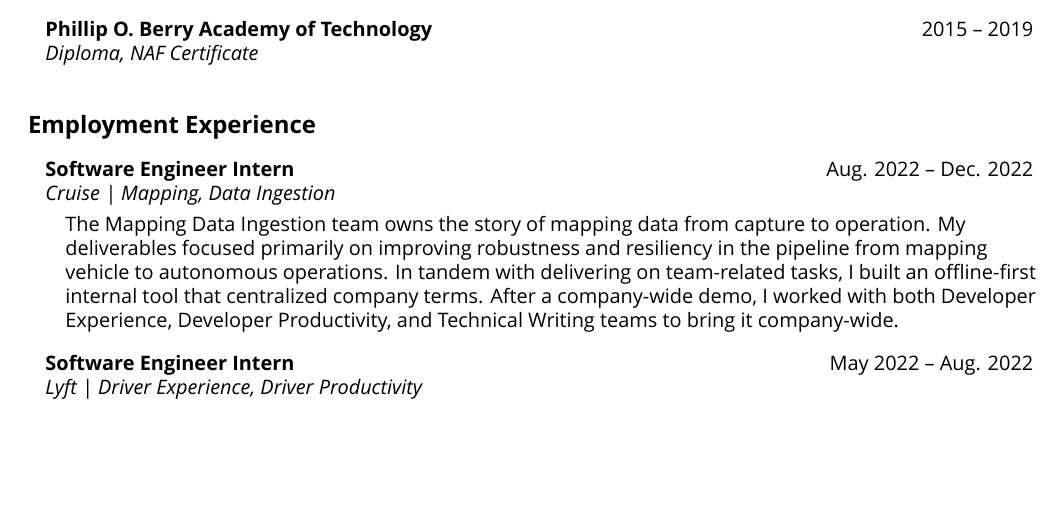
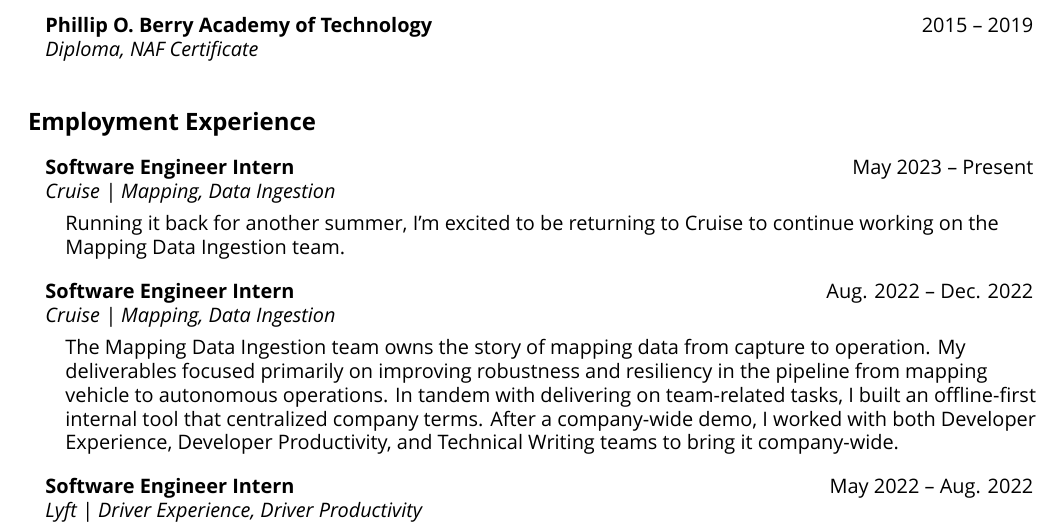
Before and after one commit to jumarmartin/cv, a LaTeX CV (JumarM-cv.tex): part of page 1 of 4, cut so that both start at the same text, the shorter picture padded with empty space. Compiled offline with XeLaTeX; a missing font is replaced by an installed copy or a similar font.

Commit message:
add reutrn to cruise!

```diff
--- a/JumarM-cv.tex
+++ b/JumarM-cv.tex
@@ -27,6 +27,11 @@
 \secheading{Employment Experience}
 %%%%%%%%%%%%%%%%%%%%%%%%%%%%%%
 \begin{itemize}
+    \secitem{Software Engineer Intern}
+    {Cruise | Mapping, Data Ingestion}
+    {May 2023}{Present}
+    {Running it back for another summer, I'm excited to be returning to Cruise to continue working on the Mapping Data Ingestion team.}
+
     \secitem{Software Engineer Intern}
     {Cruise | Mapping, Data Ingestion}
     {Aug. 2022}{Dec. 2022}
```
